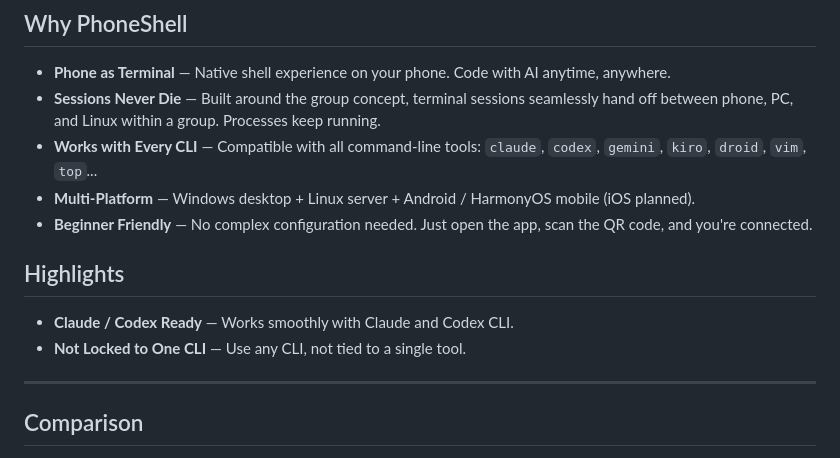
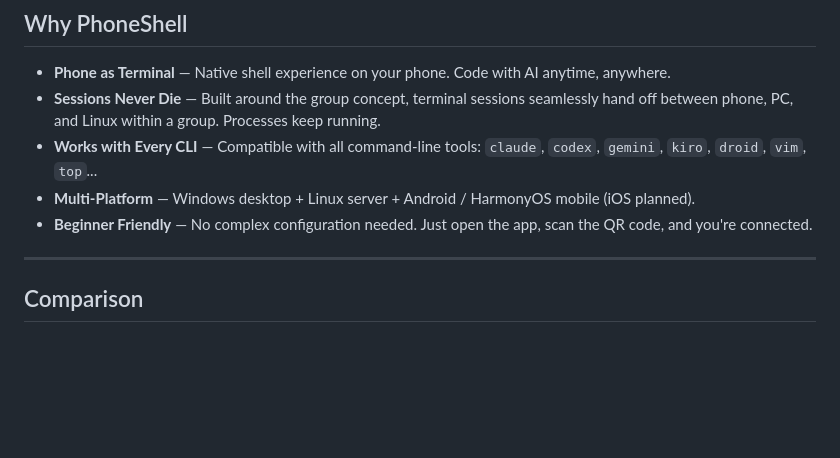
Before and after one commit to ggbook123/phoneshell, a Markdown page: README.MD, the part around the change. Drawn GitHub-style; blank space fills up the shorter version.

Commit message:
Align English README with Chinese version

```diff
--- a/README.MD
+++ b/README.MD
@@ -17,11 +17,6 @@
 - **Works with Every CLI** — Compatible with all command-line tools: `claude`, `codex`, `gemini`, `kiro`, `droid`, `vim`, `top`...
 - **Multi-Platform** — Windows desktop + Linux server + Android / HarmonyOS mobile (iOS planned).
 - **Beginner Friendly** — No complex configuration needed. Just open the app, scan the QR code, and you're connected.
-
-## Highlights
-
-- **Claude / Codex Ready** — Works smoothly with Claude and Codex CLI.
-- **Not Locked to One CLI** — Use any CLI, not tied to a single tool.
 
 ---
 
```
